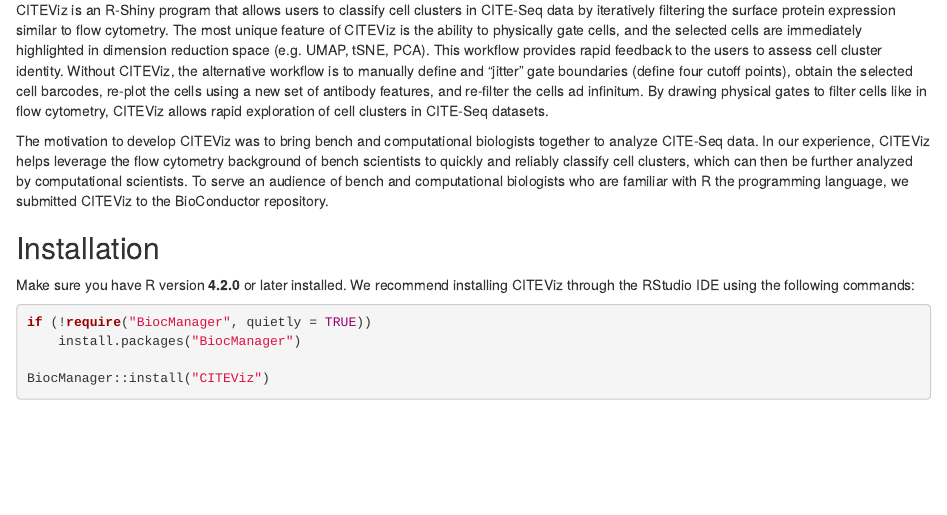
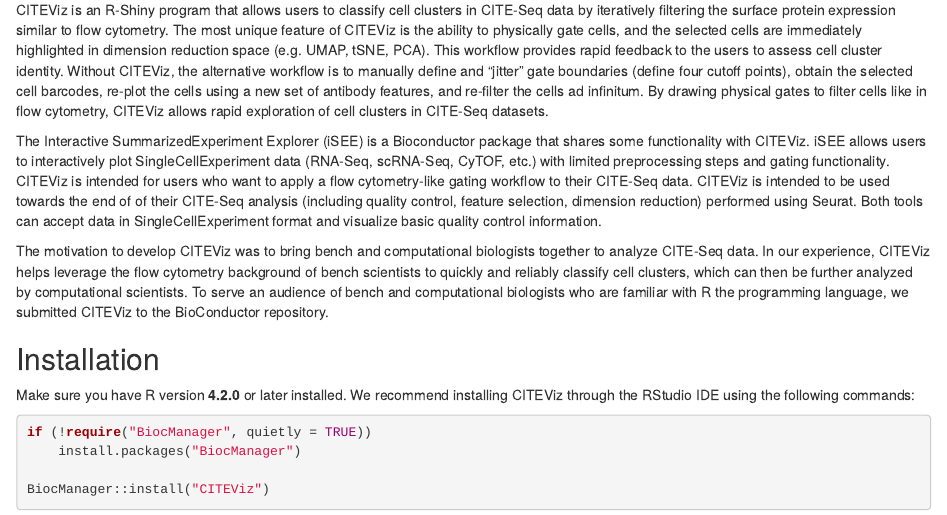
Before and after one commit to maxsonBraunLab/CITEViz, an R Markdown document (vignettes/CITEViz.Rmd): the page in a window 1100 px wide, from 1130 px down. Rendered offline with R 4.5, knitr and Pandoc, with nearby package versions; drawn as R Markdown's standard HTML page in place of the format the file asks for; some code elsewhere in the file could not run offline.

Commit message:
include a paragraph that compares CITEViz to iSEE

````diff
--- a/vignettes/CITEViz.Rmd
+++ b/vignettes/CITEViz.Rmd
@@ -57,6 +57,8 @@
 ```
 
 CITEViz is an R-Shiny program that allows users to classify cell clusters in CITE-Seq data by iteratively filtering the surface protein expression similar to flow cytometry. The most unique feature of CITEViz is the ability to physically gate cells, and the selected cells are immediately highlighted in dimension reduction space (e.g. UMAP, tSNE, PCA). This workflow provides rapid feedback to the users to assess cell cluster identity. Without CITEViz, the alternative workflow is to manually define and "jitter" gate boundaries (define four cutoff points), obtain the selected cell barcodes, re-plot the cells using a new set of antibody features, and re-filter the cells ad infinitum. By drawing physical gates to filter cells like in flow cytometry, CITEViz allows rapid exploration of cell clusters in CITE-Seq datasets.
+
+The Interactive SummarizedExperiment Explorer (iSEE) is a Bioconductor package that shares some functionality with CITEViz. iSEE allows users to interactively plot SingleCellExperiment data (RNA-Seq, scRNA-Seq, CyTOF, etc.) with limited preprocessing steps and gating functionality. CITEViz is intended for users who want to apply a flow cytometry-like gating workflow to their CITE-Seq data. CITEViz is intended to be used towards the end of of their CITE-Seq analysis (including quality control, feature selection, dimension reduction) performed using Seurat. Both tools can accept data in SingleCellExperiment format and visualize basic quality control information.
 
 The motivation to develop CITEViz was to bring bench and computational biologists together to analyze CITE-Seq data. In our experience, CITEViz helps leverage the flow cytometry background of bench scientists to quickly and reliably classify cell clusters, which can then be further analyzed by computational scientists. To serve an audience of bench and computational biologists who are familiar with R the programming language, we submitted CITEViz to the BioConductor repository.
 
````
